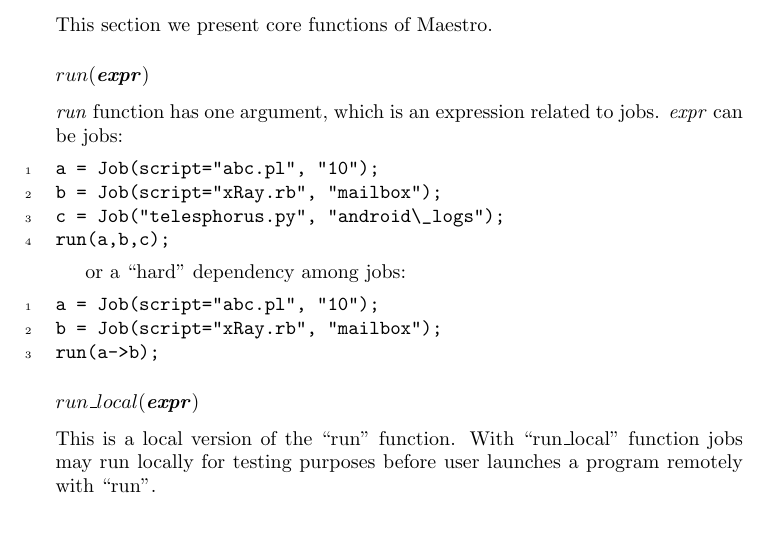
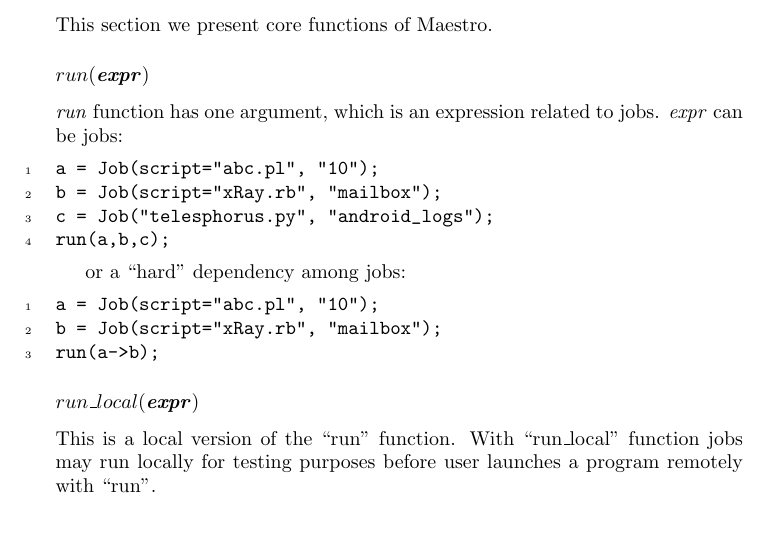
Before and after one commit to sfagmenos/Maestro, a LaTeX document (main.tex, which reads general.tex): part of page 4 of 7, cut so that both start at the same text. Compiled offline with pdfLaTeX.

Commit message:
removing \ before _ in verbatim

```diff
--- a/general.tex
+++ b/general.tex
@@ -202,7 +202,7 @@ This section we present core functions of \lang{}.
 \begin{Verbatim}[numbers=left]
 a = Job(script="abc.pl", "10");
 b = Job(script="xRay.rb", "mailbox");
-c = Job("telesphorus.py", "android\_logs");
+c = Job("telesphorus.py", "android_logs");
 run(a,b,c);
 \end{Verbatim}
 
```
